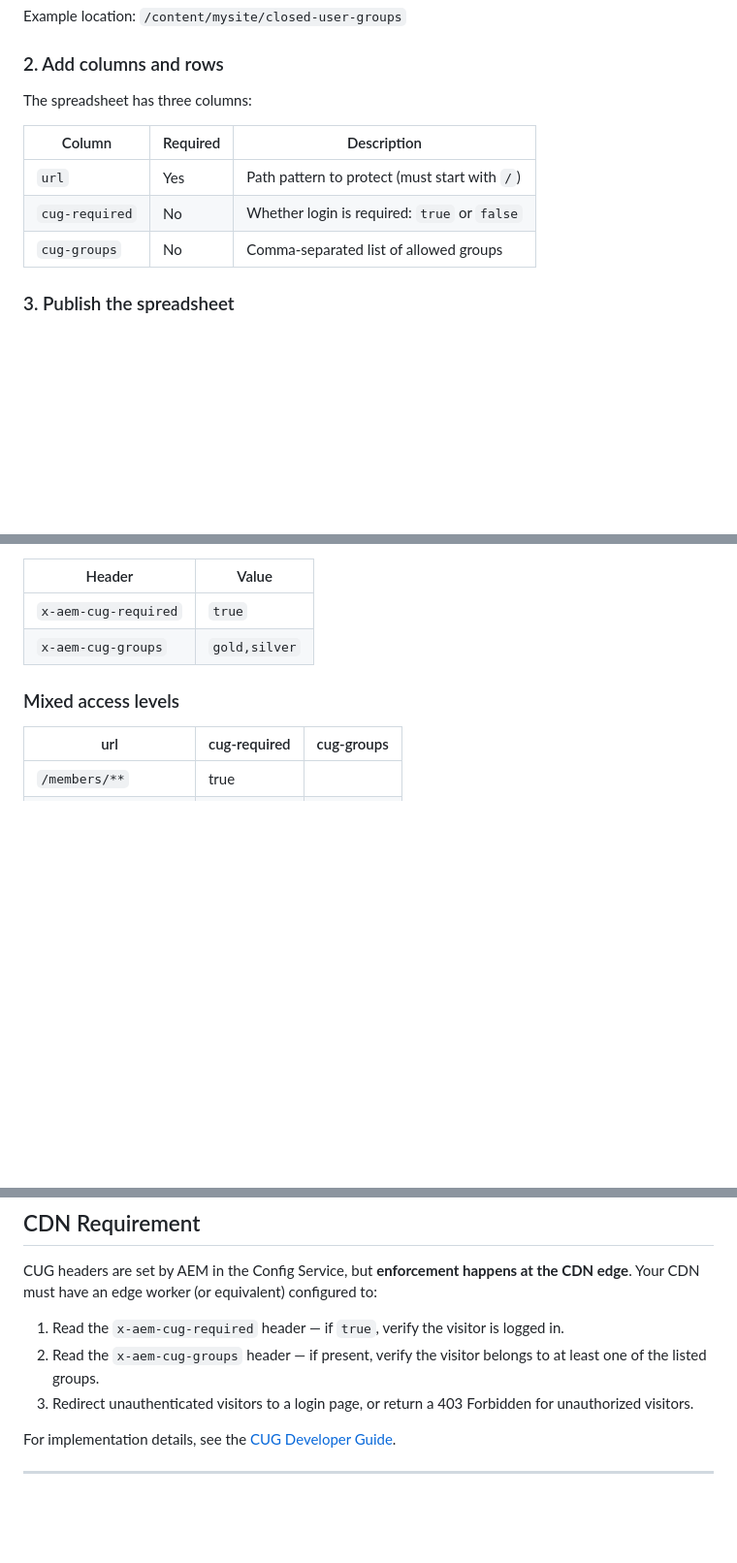
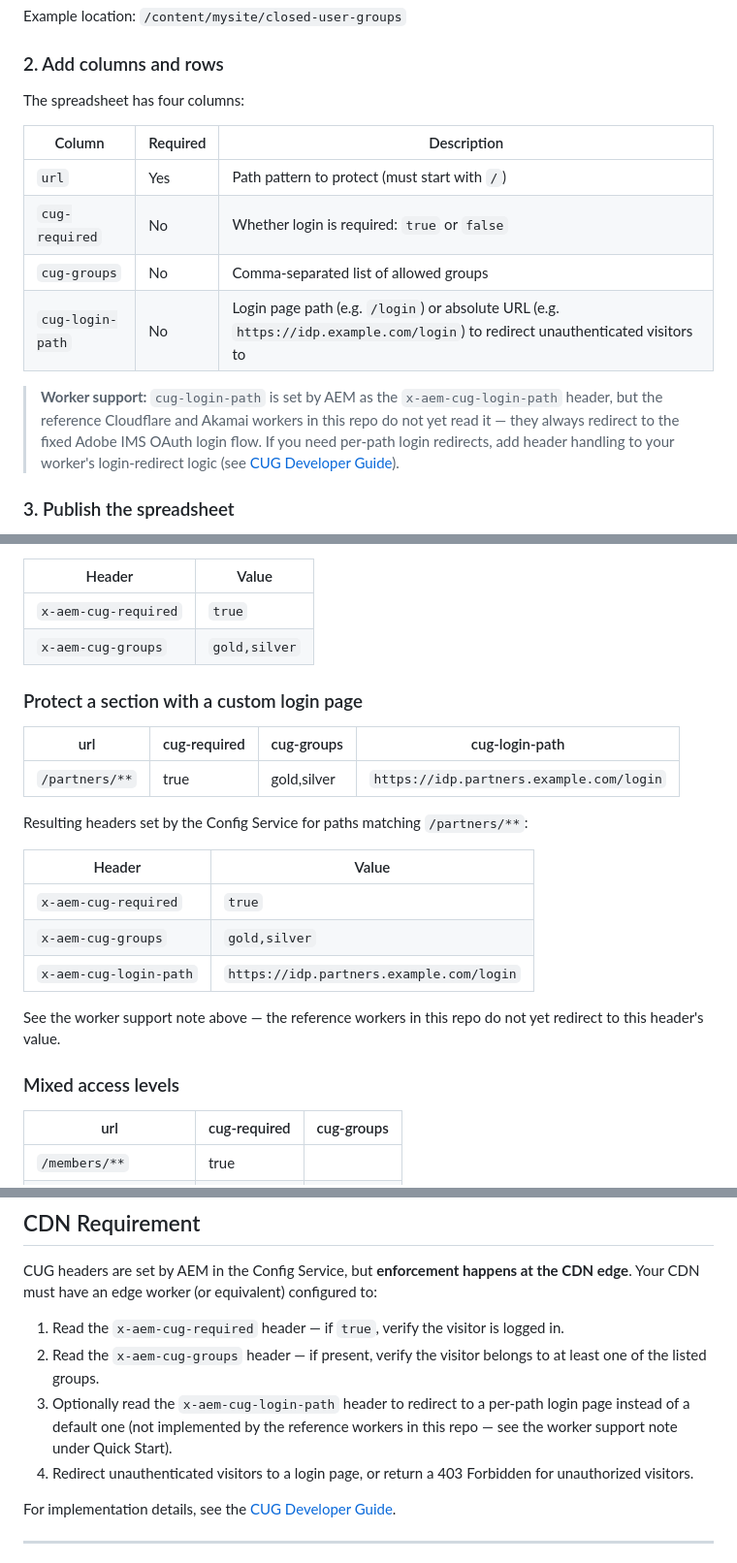
Before and after one commit to aemsites/aem-edge-cug, a Markdown page: docs/CUG_AUTHOR_GUIDE.md, 3 parts joined by grey strips. Shown at 97% size. Drawn GitHub-style; blank space fills up the shorter version.

Commit message:
docs: add cug-login-path support and link Cloudflare starter template
Documents the cug-login-path column/x-aem-cug-login-path header (already
shipped AEM-side) with a caveat that the reference Cloudflare/Akamai
workers don't yet honor it, and links the Cloudflare guide to the
adobe-rnd/aem-cloudflare-worker-with-cug starter template it builds on.

Co-Authored-By: Claude Sonnet 5 <noreply@anthropic.com>

```diff
--- a/docs/CUG_AUTHOR_GUIDE.md
+++ b/docs/CUG_AUTHOR_GUIDE.md
@@ -16,13 +16,16 @@ Example location: `/content/mysite/closed-user-groups`
 
 ### 2. Add columns and rows
 
-The spreadsheet has three columns:
+The spreadsheet has four columns:
 
 | Column | Required | Description |
 |--------|----------|-------------|
 | `url` | Yes | Path pattern to protect (must start with `/`) |
 | `cug-required` | No | Whether login is required: `true` or `false` |
 | `cug-groups` | No | Comma-separated list of allowed groups |
+| `cug-login-path` | No | Login page path (e.g. `/login`) or absolute URL (e.g. `https://idp.example.com/login`) to redirect unauthenticated visitors to |
+
+> **Worker support:** `cug-login-path` is set by AEM as the `x-aem-cug-login-path` header, but the reference Cloudflare and Akamai workers in this repo do not yet read it — they always redirect to the fixed Adobe IMS OAuth login flow. If you need per-path login redirects, add header handling to your worker's login-redirect logic (see [CUG Developer Guide](CUG_DEVELOPER_GUIDE.md)).
 
 ### 3. Publish the spreadsheet
 
@@ -79,6 +82,22 @@ Resulting headers set by the Config Service for paths matching `/partners/**`:
 |--------|-------|
 | `x-aem-cug-required` | `true` |
 | `x-aem-cug-groups` | `gold,silver` |
+
+### Protect a section with a custom login page
+
+| url | cug-required | cug-groups | cug-login-path |
+|-----|--------------|------------|-----------------|
+| `/partners/**` | true | gold,silver | `https://idp.partners.example.com/login` |
+
+Resulting headers set by the Config Service for paths matching `/partners/**`:
+
+| Header | Value |
+|--------|-------|
+| `x-aem-cug-required` | `true` |
+| `x-aem-cug-groups` | `gold,silver` |
+| `x-aem-cug-login-path` | `https://idp.partners.example.com/login` |
+
+See the worker support note above — the reference workers in this repo do not yet redirect to this header's value.
 
 ### Mixed access levels
 
@@ -145,7 +164,8 @@ CUG headers are set by AEM in the Config Service, but **enforcement happens at t
 
 1. Read the `x-aem-cug-required` header — if `true`, verify the visitor is logged in.
 2. Read the `x-aem-cug-groups` header — if present, verify the visitor belongs to at least one of the listed groups.
-3. Redirect unauthenticated visitors to a login page, or return a 403 Forbidden for unauthorized visitors.
+3. Optionally read the `x-aem-cug-login-path` header to redirect to a per-path login page instead of a default one (not implemented by the reference workers in this repo — see the worker support note under Quick Start).
+4. Redirect unauthenticated visitors to a login page, or return a 403 Forbidden for unauthorized visitors.
 
 For implementation details, see the [CUG Developer Guide](CUG_DEVELOPER_GUIDE.md).
 
```
Also changed, not shown: docs/CUG_CLOUDFLARE_GUIDE.md (+1 -0 lines).
